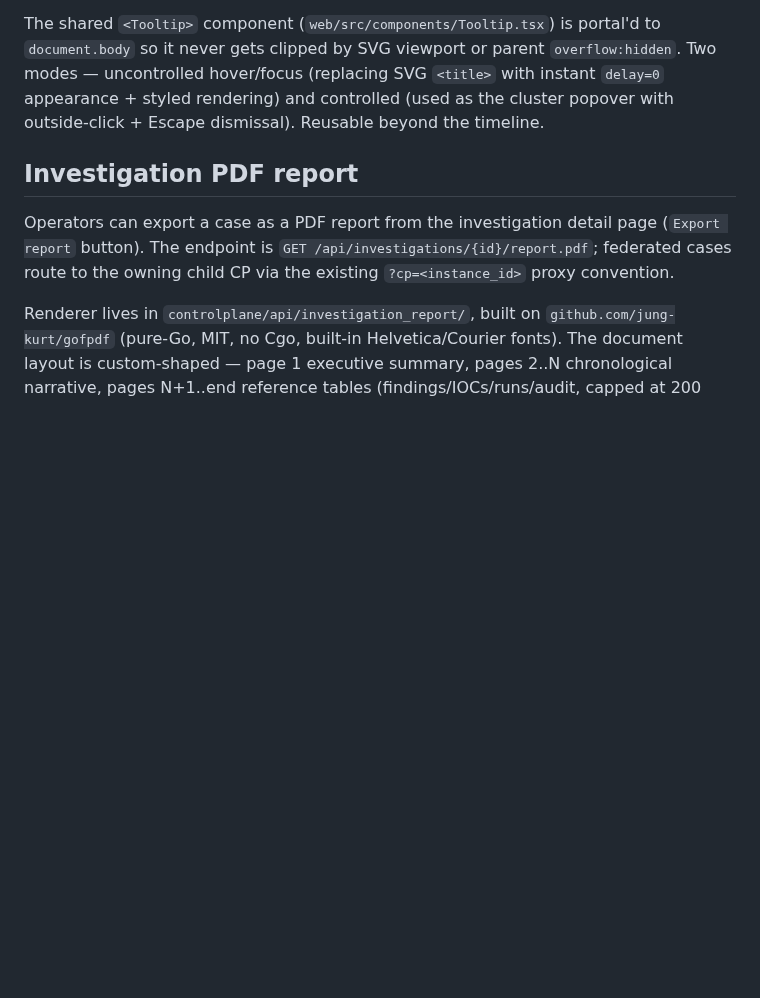
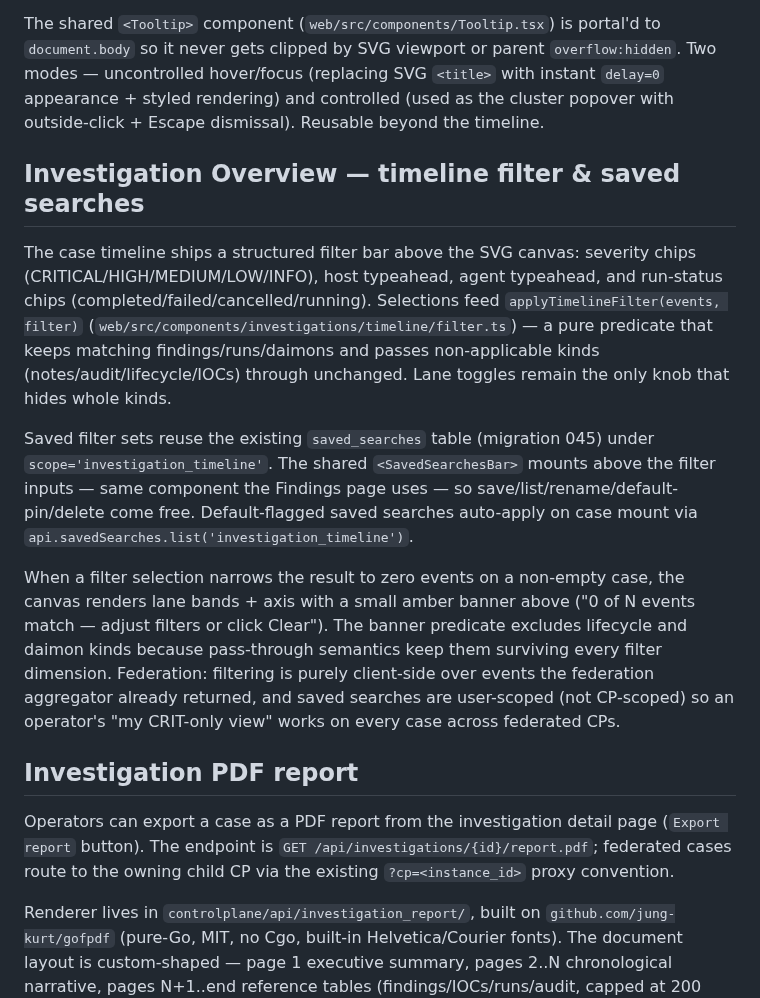
Before and after one commit to mrbrutti/okesu, a Markdown page: docs/architecture.md, the part around the change. Rendered like a GitHub page; blank space fills up the shorter version.

Commit message:
docs(architecture): timeline filter & saved searches section
Co-Authored-By: Claude Sonnet 4.6 <noreply@anthropic.com>

```diff
--- a/docs/architecture.md
+++ b/docs/architecture.md
@@ -2331,6 +2331,34 @@ The clustering algorithm (`web/src/components/investigations/timeline/cluster.ts
 
 The shared `<Tooltip>` component (`web/src/components/Tooltip.tsx`) is portal'd to `document.body` so it never gets clipped by SVG viewport or parent `overflow:hidden`. Two modes — uncontrolled hover/focus (replacing SVG `<title>` with instant `delay=0` appearance + styled rendering) and controlled (used as the cluster popover with outside-click + Escape dismissal). Reusable beyond the timeline.
 
+## Investigation Overview — timeline filter & saved searches
+
+The case timeline ships a structured filter bar above the SVG canvas:
+severity chips (CRITICAL/HIGH/MEDIUM/LOW/INFO), host typeahead, agent
+typeahead, and run-status chips (completed/failed/cancelled/running).
+Selections feed `applyTimelineFilter(events, filter)`
+(`web/src/components/investigations/timeline/filter.ts`) — a pure
+predicate that keeps matching findings/runs/daimons and passes
+non-applicable kinds (notes/audit/lifecycle/IOCs) through unchanged.
+Lane toggles remain the only knob that hides whole kinds.
+
+Saved filter sets reuse the existing `saved_searches` table
+(migration 045) under `scope='investigation_timeline'`. The shared
+`<SavedSearchesBar>` mounts above the filter inputs — same component
+the Findings page uses — so save/list/rename/default-pin/delete come
+free. Default-flagged saved searches auto-apply on case mount via
+`api.savedSearches.list('investigation_timeline')`.
+
+When a filter selection narrows the result to zero events on a
+non-empty case, the canvas renders lane bands + axis with a small
+amber banner above ("0 of N events match — adjust filters or
+click Clear"). The banner predicate excludes lifecycle and daimon
+kinds because pass-through semantics keep them surviving every
+filter dimension. Federation: filtering is purely client-side
+over events the federation aggregator already returned, and saved
+searches are user-scoped (not CP-scoped) so an operator's
+"my CRIT-only view" works on every case across federated CPs.
+
 ## Investigation PDF report
 
 Operators can export a case as a PDF report from the investigation detail page (`Export report` button). The endpoint is `GET /api/investigations/{id}/report.pdf`; federated cases route to the owning child CP via the existing `?cp=<instance_id>` proxy convention.
```
